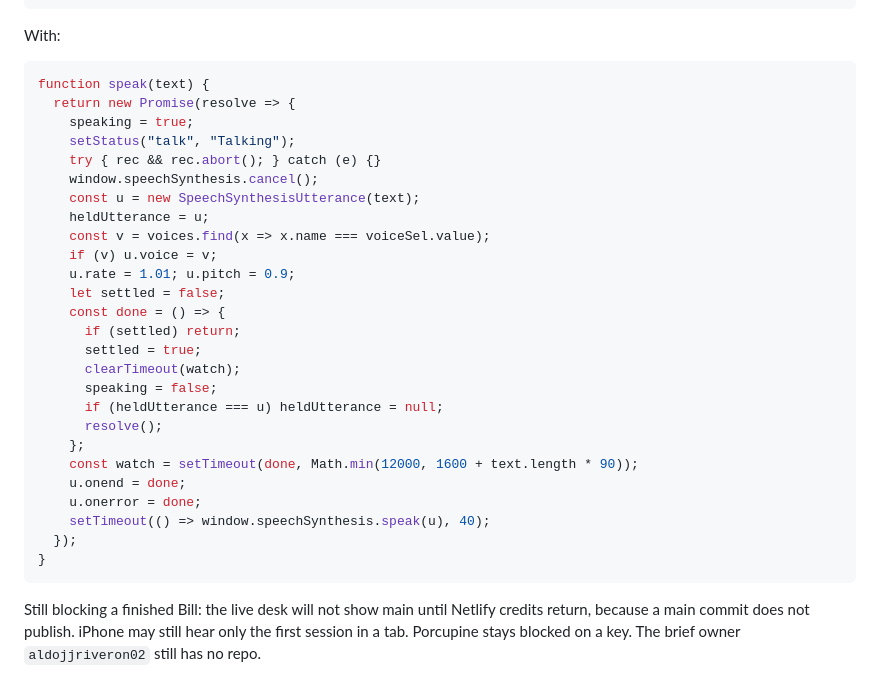
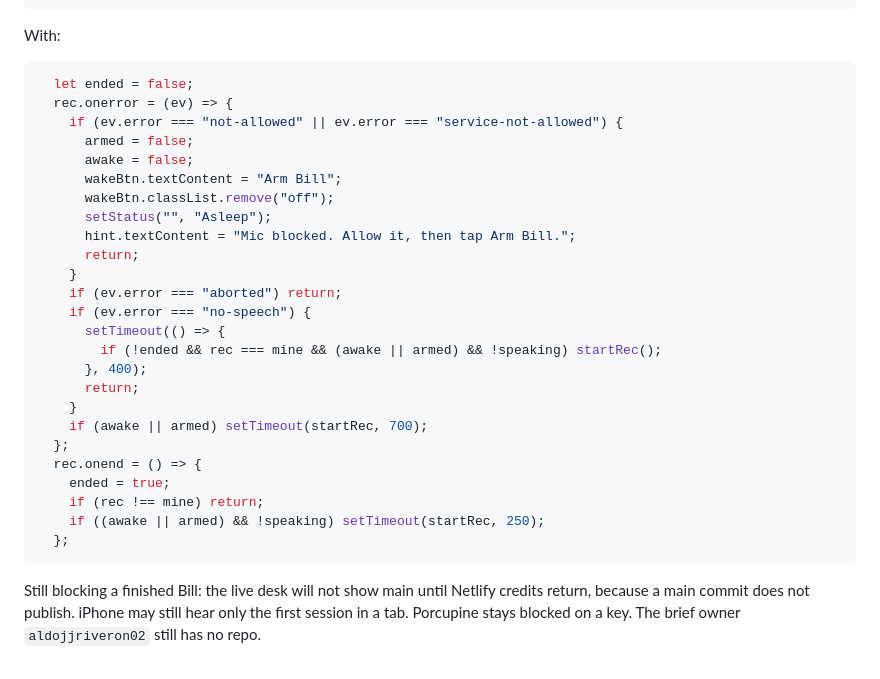
Before and after one commit to aldojriveron-sys/bill-morris, a Markdown page: WAKE.md, the part around one of its changes. GitHub-like rendering.

````diff
--- a/WAKE.md
+++ b/WAKE.md
@@ -52,32 +53,31 @@ function speak(text) {
 With:
 
 ```js
-function speak(text) {
-  return new Promise(resolve => {
-    speaking = true;
-    setStatus("talk", "Talking");
-    try { rec && rec.abort(); } catch (e) {}
-    window.speechSynthesis.cancel();
-    const u = new SpeechSynthesisUtterance(text);
-    heldUtterance = u;
-    const v = voices.find(x => x.name === voiceSel.value);
-    if (v) u.voice = v;
-    u.rate = 1.01; u.pitch = 0.9;
-    let settled = false;
-    const done = () => {
-      if (settled) return;
-      settled = true;
-      clearTimeout(watch);
-      speaking = false;
-      if (heldUtterance === u) heldUtterance = null;
-      resolve();
-    };
-    const watch = setTimeout(done, Math.min(12000, 1600 + text.length * 90));
-    u.onend = done;
-    u.onerror = done;
-    setTimeout(() => window.speechSynthesis.speak(u), 40);
-  });
-}
+  let ended = false;
+  rec.onerror = (ev) => {
+    if (ev.error === "not-allowed" || ev.error === "service-not-allowed") {
+      armed = false;
+      awake = false;
+      wakeBtn.textContent = "Arm Bill";
+      wakeBtn.classList.remove("off");
+      setStatus("", "Asleep");
+      hint.textContent = "Mic blocked. Allow it, then tap Arm Bill.";
+      return;
+    }
+    if (ev.error === "aborted") return;
+    if (ev.error === "no-speech") {
+      setTimeout(() => {
+        if (!ended && rec === mine && (awake || armed) && !speaking) startRec();
+      }, 400);
+      return;
+    }
+    if (awake || armed) setTimeout(startRec, 700);
+  };
+  rec.onend = () => {
+    ended = true;
+    if (rec !== mine) return;
+    if ((awake || armed) && !speaking) setTimeout(startRec, 250);
+  };
 ```
 
 Still blocking a finished Bill: the live desk will not show main until Netlify credits return, because a main commit does not publish. iPhone may still hear only the first session in a tab. Porcupine stays blocked on a key. The brief owner `aldojjriveron02` still has no repo.
````
Also changed, not shown: other parts of WAKE.md (+29 -28 lines).
